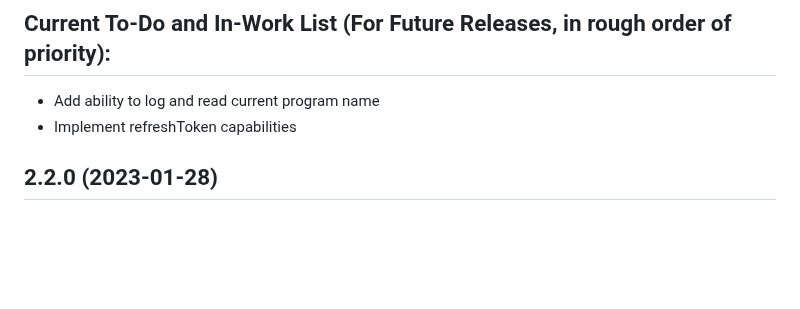
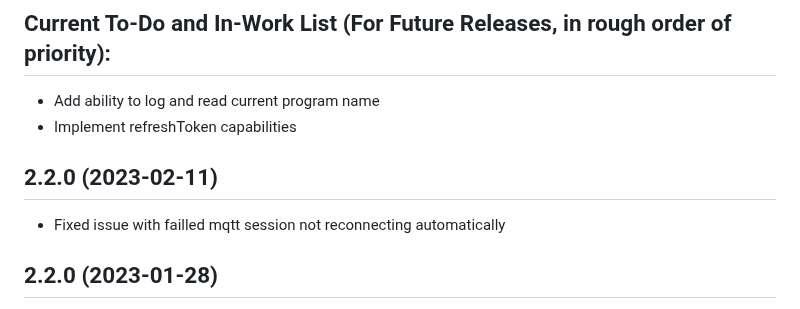
Before and after one commit to jsiegenthaler/homebridge-eosstb, a Markdown page: CHANGELOG.md, the part around the change. GitHub-like rendering; blank space fills up the shorter version.

```diff
--- a/CHANGELOG.md
+++ b/CHANGELOG.md
@@ -8,6 +8,9 @@ Please restart Homebridge after every plugin update.
 ## Current To-Do and In-Work List (For Future Releases, in rough order of priority):
 * Add ability to log and read current program name
 * Implement refreshToken capabilities
+
+## 2.2.0 (2023-02-11)
+* Fixed issue with failled mqtt session not reconnecting automatically
 
 
 ## 2.2.0 (2023-01-28)
```
